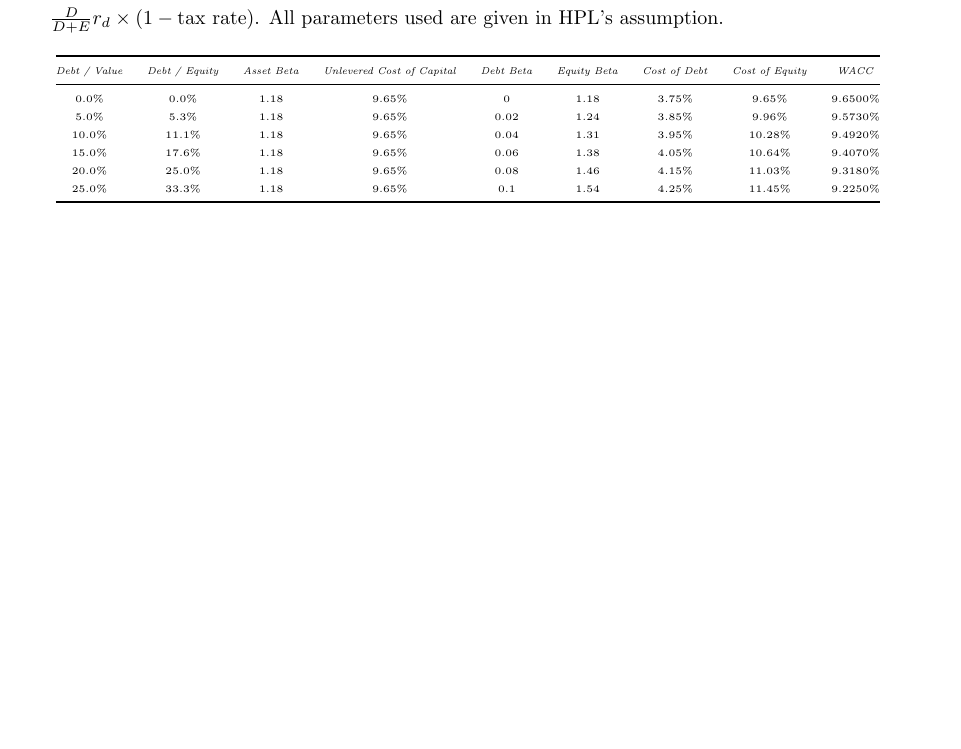
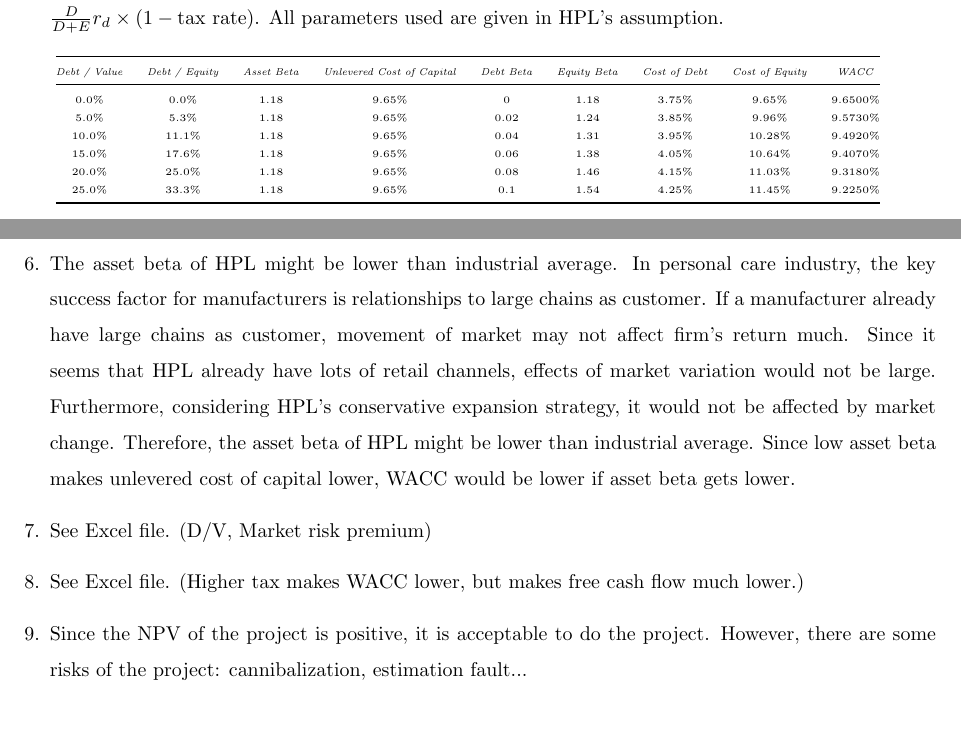
Before and after one commit to wbpark91/FIN521, a LaTeX document (Case/CS1/FIN521_Case1.tex): part of the page before the commit and two parts of pages 1 and 2 of 2 after it, the two joined at a grey line, cut so that both start at the same text, the shorter picture padded with empty space. Compiled offline with pdfLaTeX.

Commit message:
Problem solved: not reviewed

```diff
--- a/Case/CS1/FIN521_Case1.tex
+++ b/Case/CS1/FIN521_Case1.tex
@@ -36,19 +36,29 @@
 	The current interest coverage of the firm is \textit{EBIT} / \textit{Interest Expense} = 67.4 / 3.3 = 20.42. Regarding the current net debt is equal to 49.8(million dollars), by calculating implicitly, interest rate of the firm is calculated as approximately 6.6\%. Assume that this interest rate will be constant. By Exhibit 7, it is assumed that debt will be increased to 107.6. Therefore, the interest expense at 2009 will be $107.6 \times 0.066 = 7.101$. Assuming the EBIT from operation except the expansion is at current level, interest coverage will be decreased to $\frac{67.4 + 47.23}{7.101} = 16.14$. Although the interest coverage decreased, since it still remains high level enough, the investment decision is not aggressive.
 	\item
 	The following table shows recalculated cost of capital. Costs of capital were calculated using CAPM, and debt beta was calculated using linear interpolation between 0 and 1. Equity beta was calculated using the relationship $\beta_e = \beta_a + \frac{D}{E}(\beta_a - \beta_d)$. WACC is calculated using the equation $r_{wacc} = \frac{E}{D + E} r_e + \frac{D}{D + E} r_d \times (1 - \text{tax rate})$. All parameters used are given in HPL's assumption.
+%-----------------------------------------------------------------------
 	\begin{table}[ht]
 	\tiny
 	\centering
 	\begin{tabular}{@{}ccccccccc@{}}
 	\toprule
-	\textit{Debt / Value} & \textit{Debt / Equity} & \textit{Asset Beta} & \textit{Unlevered Cost of Capital} & \textit{Debt Beta} & \textit{Equity Beta} & \textit{Cost of Debt} & \textit{Cost of Equity} & \textit{WACC} \\ \midrule
+	\textit{Debt / Value} & \textit{Debt / Equity} & \textit{Asset Beta} & \textit{Unlevered Cost of Capital} & \textit{Debt Beta} & \textit{Equity Beta} & \textit{Cost of Debt} & 		\textit{Cost of Equity} & \textit{WACC} \\ \midrule
 	0.0\%                 & 0.0\%                  & 1.18                & 9.65\%                             & 0                  & 1.18                 & 3.75\%                & 9.65\%                  & 9.6500\%      \\
 	5.0\%                 & 5.3\%                  & 1.18                & 9.65\%                             & 0.02               & 1.24                 & 3.85\%                & 9.96\%                  & 9.5730\%      \\
 	10.0\%                & 11.1\%                 & 1.18                & 9.65\%                             & 0.04               & 1.31                 & 3.95\%                & 10.28\%                 & 9.4920\%      \\
 	15.0\%                & 17.6\%                 & 1.18                & 9.65\%                             & 0.06               & 1.38                 & 4.05\%                & 10.64\%                 & 9.4070\%      \\
 	20.0\%                & 25.0\%                 & 1.18                & 9.65\%                             & 0.08               & 1.46                 & 4.15\%                & 11.03\%                 & 9.3180\%      \\
-	25.0\%                & 33.3\%                 & 1.18                & 9.65\%                             & 0.1                & 1.54                 & 4.25\%                & 11.45\%                 & 9.2250\%      \\ \bottomrule
+	25.0\%                & 33.3\%                 & 1.18                & 9.65\%                             & 0.1                & 1.54                 & 4.25\%                & 11.45\%                 & 9.2250\%      \\ 	\bottomrule
 	\end{tabular}
 	\end{table}
+%-----------------------------------------------------------------------
+	\item
+	The asset beta of HPL might be lower than industrial average. In personal care industry, the key success factor for manufacturers is relationships to large chains as customer. If a manufacturer already have large chains as customer, movement of market may not affect firm's return much. Since it seems that HPL already have lots of retail channels, effects of market variation would not be large. Furthermore, considering HPL's conservative expansion strategy, it would not be affected by market change. Therefore, the asset beta of HPL might be lower than industrial average. Since low asset beta makes unlevered cost of capital lower, WACC would be lower if asset beta gets lower.
+	\item
+	See Excel file. (D/V, Market risk premium)
+	\item
+	See Excel file. (Higher tax makes WACC lower, but makes free cash flow much lower.)
+	\item
+	Since the NPV of the project is positive, it is acceptable to do the project. However, there are some risks of the project: cannibalization, estimation fault...
 	\end{enumerate}
 	\end{document}
```
Also changed, not shown: Case/CS1/Case_Hansson_Private_label.pdf, Case/CS1/FIN521_Case1.pdf, Case/CS1/FIN521_Case1.tex (2 more changed lines), 4 other files.
